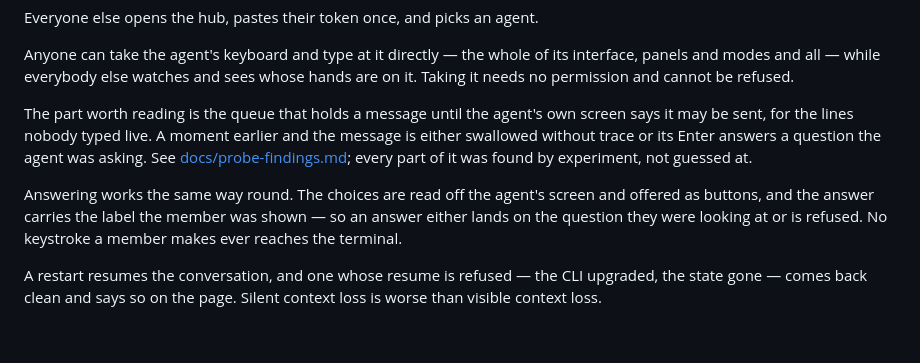
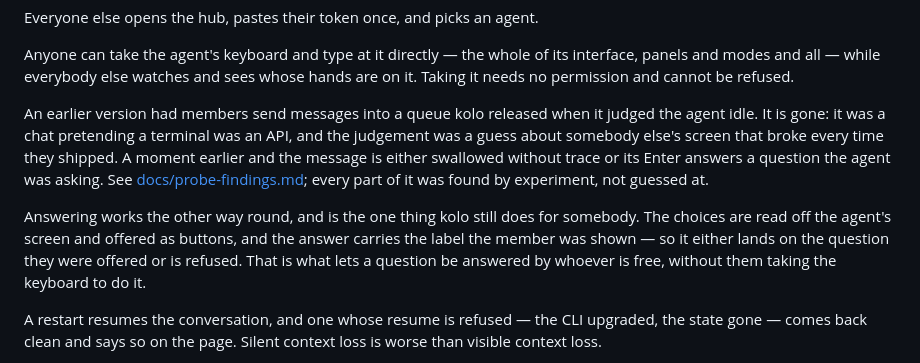
Before and after one commit to whosgotch/kolo, a Markdown page: README.md, the part around the change. GitHub-like rendering; blank space fills up the shorter version.

```diff
--- a/README.md
+++ b/README.md
@@ -61,16 +61,19 @@ Anyone can take the agent's keyboard and type at it directly — the whole of it
 interface, panels and modes and all — while everybody else watches and sees whose
 hands are on it. Taking it needs no permission and cannot be refused.
 
-The part worth reading is the queue that holds a message until the agent's own
-screen says it may be sent, for the lines nobody typed live. A moment earlier and the message is either swallowed
+An earlier version had members send messages into a queue kolo released when it
+judged the agent idle. It is gone: it was a chat pretending a terminal was an
+API, and the judgement was a guess about somebody else's screen that broke every
+time they shipped. A moment earlier and the message is either swallowed
 without trace or its Enter answers a question the agent was asking. See
 [docs/probe-findings.md](docs/probe-findings.md); every part of it was found by
 experiment, not guessed at.
 
-Answering works the same way round. The choices are read off the agent's screen
-and offered as buttons, and the answer carries the label the member was shown —
-so an answer either lands on the question they were looking at or is refused. No
-keystroke a member makes ever reaches the terminal.
+Answering works the other way round, and is the one thing kolo still does for
+somebody. The choices are read off the agent's screen and offered as buttons, and
+the answer carries the label the member was shown — so it either lands on the
+question they were offered or is refused. That is what lets a question be
+answered by whoever is free, without them taking the keyboard to do it.
 
 A restart resumes the conversation, and one whose resume is refused — the CLI
 upgraded, the state gone — comes back clean and says so on the page. Silent
```
Also changed, not shown: docs/architecture.md (+35 -53 lines).
